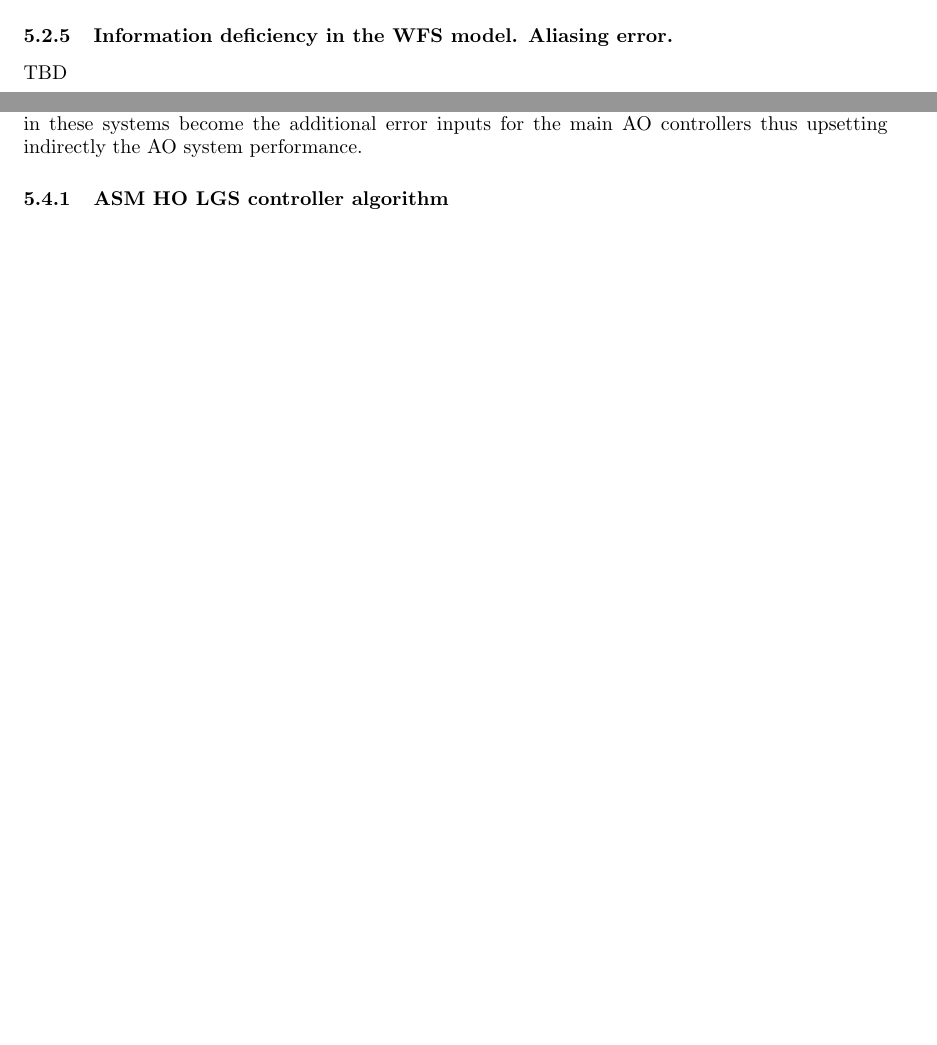
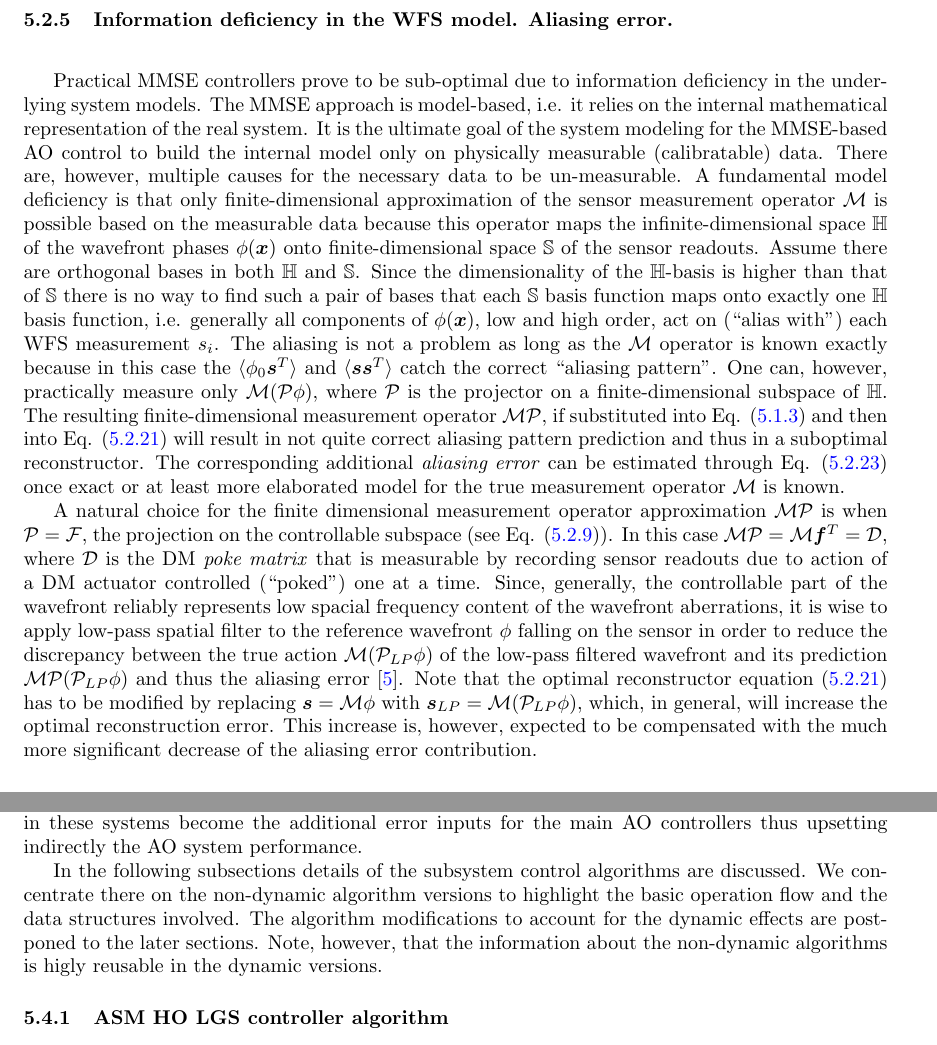
Before and after one commit to rconan/OOMAO, a LaTeX document (Doc/Sim.tex, which reads Doc/Control.tex): two parts of pages 20 and 27 of 31 before the commit and two parts of pages 21 and 28 of 32 after it, joined at a grey line, cut so that both start at the same text, the shorter picture padded with empty space. The pictures show the PDF file Doc/Sim.pdf that the author committed with the source.

Commit message:
Aliasing section finished.

```diff
--- a/Doc/Control.tex
+++ b/Doc/Control.tex
@@ -422,0 +431,4 @@ $\phi_{0}$.
+	( \mathcal{C} - \hat{\mathcal{C}} )
+	\langle \bm{s} \bm{s}^{T} \rangle_{\phi,n}
+	( \mathcal{C} - \hat{\mathcal{C}} )^{T} \right\},
+\end{equation}
@@ -456,11 +471,62 @@ which, due to linearity of $\mathcal{P}$, trivially yealds
 where $\mathcal{E}$ is given by Eq. (\ref{eq:phase-estimate}). Interesting,
 if Eq. (\ref{eq:projected-estimator}) is used to find an optimal estimate
 of the controllable part $\hat{\phi}_{0}$ of the input phase, Eq.
-(\ref{eq:reconstructor}) for the optimal joint reconstructor results.
+(\ref{eq:optimal-reconstructor}) for the optimal joint reconstructor results.
 
 \subsubsection{Information deficiency in the WFS model. Aliasing error.}
 
-TBD
+\mbox{}
+
+Practical MMSE controllers prove to be sub-optimal due to
+information deficiency in the underlying system models. The MMSE approach
+is model-based, i.e. it relies on the internal mathematical representation of
+the real system. It is the ultimate goal of the system modeling for the
+MMSE-based AO control to build the internal model only on physically measurable
+(calibratable) data. There are, however, multiple causes for the necessary
+data to be un-measurable. A fundamental model deficiency is that only
+finite-dimensional approximation of the sensor measurement operator
+$\mathcal{M}$ is possible based on the measurable data because this operator
+maps the infinite-dimensional space $\mathbb{H}$ of the wavefront phases
+$\phi(\bm{x})$ onto finite-dimensional space $\mathbb{S}$ of the sensor
+readouts. Assume there are orthogonal bases in both $\mathbb{H}$ and
+$\mathbb{S}$. Since the dimensionality of the $\mathbb{H}$-basis is higher
+than that of $\mathbb{S}$ there is no way to find such a pair of bases that
+each $\mathbb{S}$ basis function maps onto exactly one $\mathbb{H}$ basis
+function, i.e. generally all components of $\phi(\bm{x})$, low and high order,
+act on (``alias with'') each WFS measurement $s_{i}$. The aliasing is not a
+problem as long as the $\mathcal{M}$ operator is known exactly because in this
+case the $\langle \phi_{0} \bm{s}^{T} \rangle$ and $\langle \bm{s} \bm{s}^{T}
+\rangle$ catch the correct ``aliasing pattern''. One can, however, practically
+measure only $\mathcal{M}(\mathcal{P}\phi)$, where $\mathcal{P}$ is the
+projector on a finite-dimensional subspace of $\mathbb{H}$. The resulting
+finite-dimensional measurement operator $\mathcal{MP}$, if substituted into
+Eq. (\ref{eq:measurement-equation}) and then into Eq.
+(\ref{eq:optimal-reconstructor}) will result in not quite correct aliasing
+pattern prediction and thus in a suboptimal reconstructor. The corresponding
+additional
+\emph{aliasing error} \index{aliasing error} can be estimated through
+Eq. (\ref{eq:non-optimal-reconstruction-error}) once exact or at least more
+elaborated model for the true measurement operator $\mathcal{M}$ is known.
+
+A natural choice for the finite dimensional measurement operator approximation
+$\mathcal{MP}$ is when $\mathcal{P} = \mathcal{F}$, the projection on the
+controllable subspace (see Eq. (\ref{eq:controllable-projection})). In this
+case $\mathcal{MP} = \mathcal{M}\bm{f}^{T} = \mathcal{D}$, where $\mathcal{D}$
+is the DM \emph{poke matrix} \index{poke matrix} that is measurable by
+recording sensor readouts
+due to action of a DM actuator controlled (``poked'') one at a time. Since,
+generally, the controllable part of the wavefront reliably represents low
+spacial frequency content of the wavefront aberrations, it is wise to apply
+low-pass spatial filter to the reference wavefront $\phi$ falling on the
+sensor in order to reduce the discrepancy between the true action
+$\mathcal{M} (\mathcal{P}_{LP} \phi)$ of the low-pass filtered wavefront and
+its prediction $\mathcal{MP} (\mathcal{P}_{LP} \phi)$ and thus the aliasing
+error \cite{Poyneer1}. Note that the optimal reconstructor equation
+(\ref{eq:optimal-reconstructor}) has to be modified by replacing $\bm{s} =
+\mathcal{M} \phi$ with $\bm{s}_{LP} = \mathcal{M} ( \mathcal{P}_{LP} \phi )$,
+which, in general, will increase the optimal reconstruction error. This
+increase is, however, expected to be compensated with the much more
+significant decrease of the aliasing error contribution.
 
 \subsubsection{Dynamic and closed-loop control}
 
@@ -973,6 +1039,13 @@ correction but the errors in these systems become the additional error inputs
 for the main AO controllers thus upsetting indirectly the AO system
 performance.
 
+In the following subsections details of the subsystem control algorithms are
+discussed. We concentrate there on the non-dynamic algorithm versions to
+highlight the basic operation flow and the data structures involved. The
+algorithm modifications to account for the dynamic effects are postponed to
+the later sections. Note, however, that the information about the non-dynamic
+algorithms is higly reusable in the dynamic versions.
+
 %!!!!!!
 %Let the low order wavefront part to be removed from the wavefront $\bm{x}_{Sc}$
 %by the $\mathcal{P}_{HO}$-matrix or extracted from $\bm{x}_{Sc}$ by the
```
Also changed, not shown: Doc/Biblio.tex (+6 -1 lines), Doc/Sim.pdf, Doc/Control.tex (22 more changed lines).
